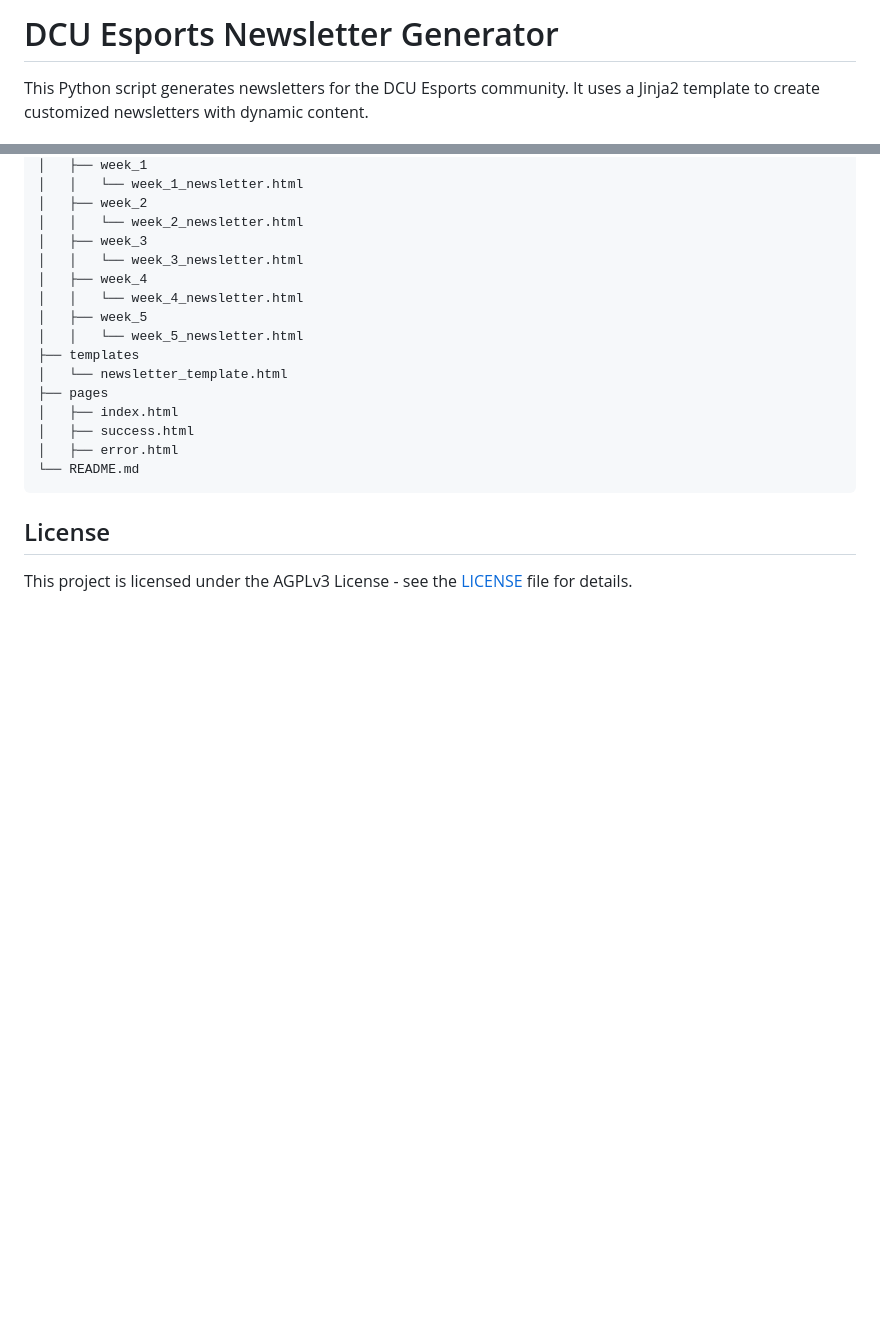
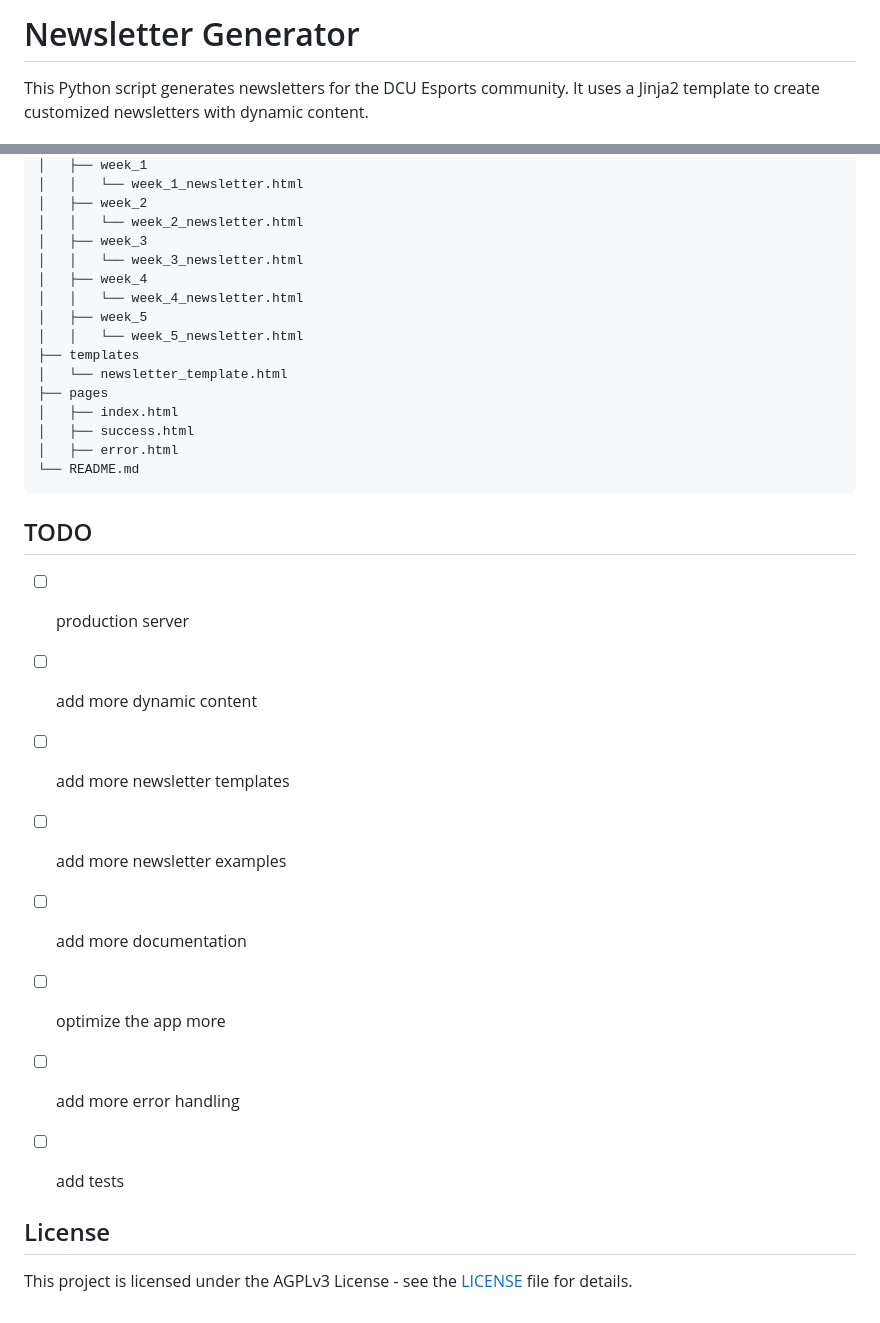
Before and after one commit to aydenjahola/email-generator, a Markdown page: README.md, 2 parts joined by grey strips. Rendered like a GitHub page; blank space fills up the shorter version.

````diff
--- a/README.md
+++ b/README.md
@@ -1,4 +1,4 @@
-# DCU Esports Newsletter Generator
+# Newsletter Generator
 
 This Python script generates newsletters for the DCU Esports community. It uses a Jinja2 template to create customized newsletters with dynamic content.
 
@@ -105,6 +105,17 @@ flask run
 └── README.md
 ```
 
+## TODO
+- [ ] production server
+- [ ] add more dynamic content
+- [ ] add more newsletter templates
+- [ ] add more newsletter examples
+- [ ] add more documentation
+- [ ] optimize the app more
+- [ ] add more error handling
+- [ ] add tests
+
+
 ## License
 
 This project is licensed under the AGPLv3 License - see the [LICENSE](LICENSE) file for details.
````
